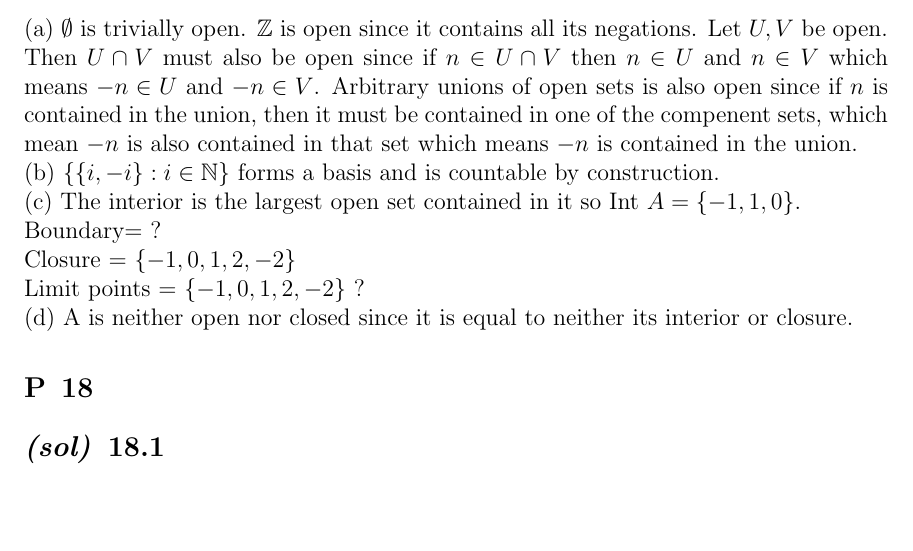
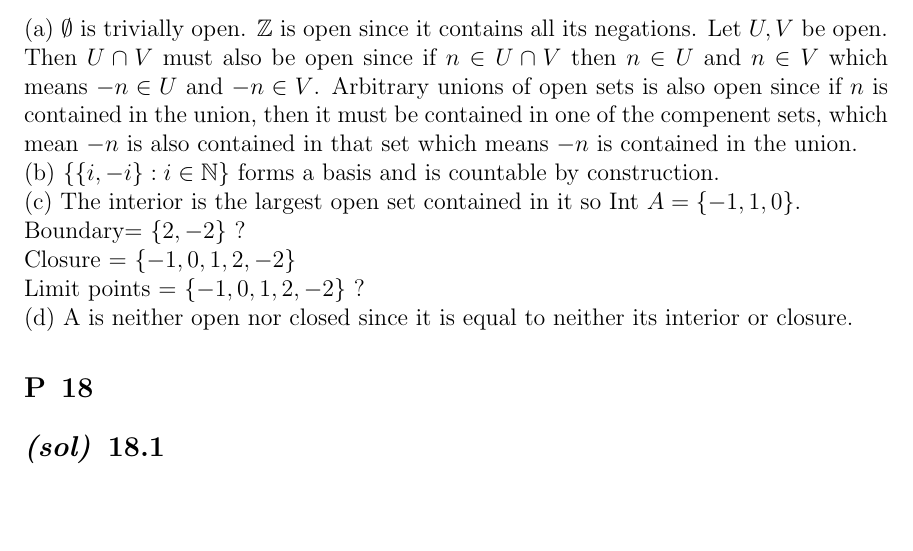
Before and after one commit to SoneyBoney/Introduction-to-Topological-Manifolds-problems, a LaTeX document (2/2.tex): part of page 9 of 9, cut so that both start at the same text. Compiled offline with pdfLaTeX.

Commit message:
2 update

```diff
--- a/2/2.tex
+++ b/2/2.tex
@@ -414,7 +414,7 @@
     (b) $\{\{i,-i\} : i \in \mathbb{N}\}$ forms a basis and is countable by construction.\\
     (c) The interior is the largest open set contained in it so
     $\text{Int }A=\{-1,1,0\}$.\\
-    Boundary= ? \\
+    Boundary= $\{2,-2\}$ ?\\
     Closure = $\{-1,0,1,2,-2\}$\\
     Limit points = $\{-1,0,1,2,-2\}$ ?\\
     (d) A is neither open nor closed since it is equal to neither its interior or closure.
```
Also changed, not shown: 2/2.pdf.
